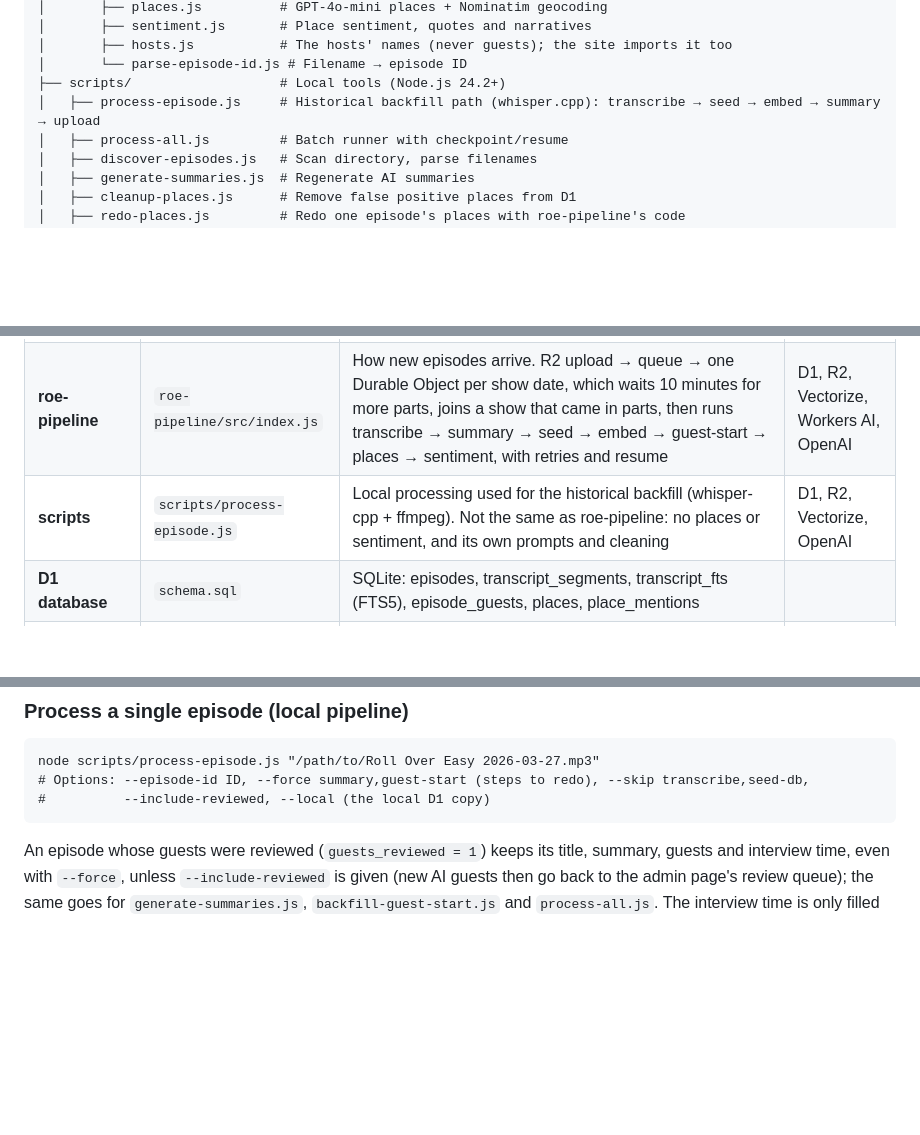
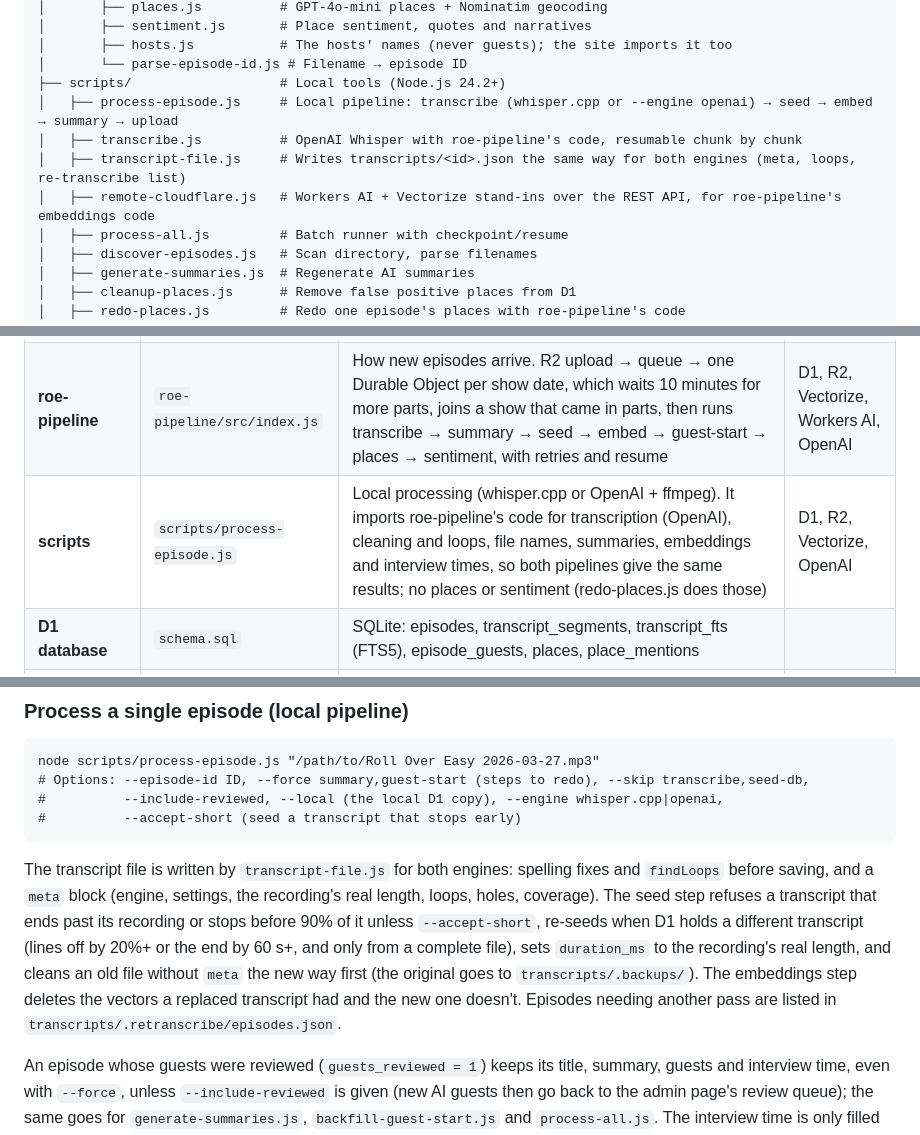
Before and after one commit to csmb/roe-episode-search, a Markdown page: AGENTS.md, 3 parts joined by grey strips. Drawn GitHub-style; blank space fills up the shorter version.

````diff
--- a/AGENTS.md
+++ b/AGENTS.md
@@ -32,7 +32,10 @@ roe-episode-search/
 │       ├── hosts.js           # The hosts' names (never guests); the site imports it too
 │       └── parse-episode-id.js # Filename → episode ID
 ├── scripts/                   # Local tools (Node.js 24.2+)
-│   ├── process-episode.js     # Historical backfill path (whisper.cpp): transcribe → seed → embed → summary → upload
+│   ├── process-episode.js     # Local pipeline: transcribe (whisper.cpp or --engine openai) → seed → embed → summary → upload
+│   ├── transcribe.js          # OpenAI Whisper with roe-pipeline's code, resumable chunk by chunk
+│   ├── transcript-file.js     # Writes transcripts/<id>.json the same way for both engines (meta, loops, re-transcribe list)
+│   ├── remote-cloudflare.js   # Workers AI + Vectorize stand-ins over the REST API, for roe-pipeline's embeddings code
 │   ├── process-all.js         # Batch runner with checkpoint/resume
 │   ├── discover-episodes.js   # Scan directory, parse filenames
 │   ├── generate-summaries.js  # Regenerate AI summaries
@@ -56,7 +59,7 @@ The MP3 archive (661 files) is outside the repo, in iCloud Drive at
 |-----------|-------------|---------|-------|
 | **roe-search** | `roe-search/src/index.js` | Search frontend + API. Serves HTML pages, FTS5/semantic search, audio streaming, admin endpoints | D1, R2, Vectorize, Workers AI |
 | **roe-pipeline** | `roe-pipeline/src/index.js` | How new episodes arrive. R2 upload → queue → one Durable Object per show date, which waits 10 minutes for more parts, joins a show that came in parts, then runs transcribe → summary → seed → embed → guest-start → places → sentiment, with retries and resume | D1, R2, Vectorize, Workers AI, OpenAI |
-| **scripts** | `scripts/process-episode.js` | Local processing used for the historical backfill (whisper-cpp + ffmpeg). Not the same as roe-pipeline: no places or sentiment, and its own prompts and cleaning | D1, R2, Vectorize, OpenAI |
+| **scripts** | `scripts/process-episode.js` | Local processing (whisper.cpp or OpenAI + ffmpeg). It imports roe-pipeline's code for transcription (OpenAI), cleaning and loops, file names, summaries, embeddings and interview times, so both pipelines give the same results; no places or sentiment (redo-places.js does those) | D1, R2, Vectorize, OpenAI |
 | **D1 database** | `schema.sql` | SQLite: episodes, transcript_segments, transcript_fts (FTS5), episode_guests, places, place_mentions | |
 | **R2 bucket** | `roe-audio` | Audio file storage. Public URL: `pub-e95bd2be3f9d4147b2955503d75e50c1.r2.dev` | |
 | **Vectorize** | `roe-transcripts` | 768-dim embeddings (cosine). Model: `@cf/baai/bge-base-en-v1.5` | |
@@ -105,8 +108,18 @@ node scripts/delete-episode.js <id> --local --yes
 ```
 node scripts/process-episode.js "/path/to/Roll Over Easy 2026-03-27.mp3"
 # Options: --episode-id ID, --force summary,guest-start (steps to redo), --skip transcribe,seed-db,
-#          --include-reviewed, --local (the local D1 copy)
+#          --include-reviewed, --local (the local D1 copy), --engine whisper.cpp|openai,
+#          --accept-short (seed a transcript that stops early)
 ```
+The transcript file is written by `transcript-file.js` for both engines: spelling fixes and
+`findLoops` before saving, and a `meta` block (engine, settings, the recording's real length, loops,
+holes, coverage). The seed step refuses a transcript that ends past its recording or stops before
+90% of it unless `--accept-short`, re-seeds when D1 holds a different transcript (lines off by 20%+
+or the end by 60 s+, and only from a complete file), sets `duration_ms` to the recording's real
+length, and cleans an old file without `meta` the new way first (the original goes to
+`transcripts/.backups/`). The embeddings step deletes the vectors a replaced transcript had and the
+new one doesn't. Episodes needing another pass are listed in `transcripts/.retranscribe/episodes.json`.
+
 An episode whose guests were reviewed (`guests_reviewed = 1`) keeps its title, summary, guests and
 interview time, even with `--force`, unless `--include-reviewed` is given (new AI guests then go
 back to the admin page's review queue); the same goes for `generate-summaries.js`,
````
Also changed, not shown: README.md (+9 -3 lines).
